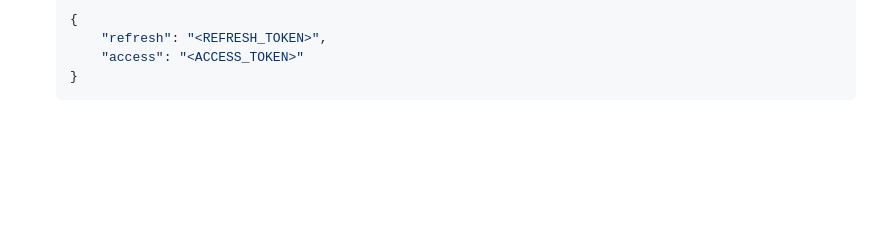
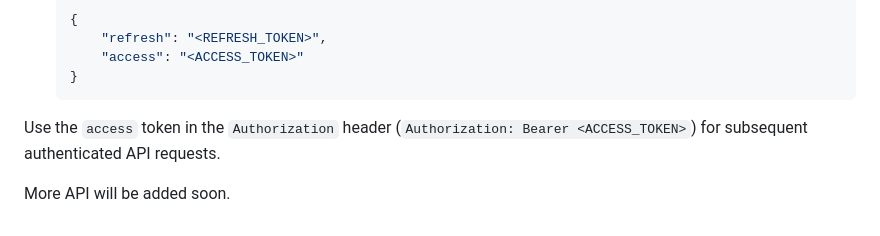
Before and after one commit to Amit-Chandra/Library-Seat-Management-System, a Markdown page: README.md, the part around the change. GitHub-like rendering; blank space fills up the shorter version.

````diff
--- a/README.md
+++ b/README.md
@@ -286,3 +286,10 @@ Before testing the protected APIs (e.g., fetching student profiles, libraries, e
       "access": "<ACCESS_TOKEN>"
   }
   ```
+
+
+
+
+Use the `access` token in the `Authorization` header (`Authorization: Bearer <ACCESS_TOKEN>`) for subsequent authenticated API requests.
+
+More API will be added soon.
````
